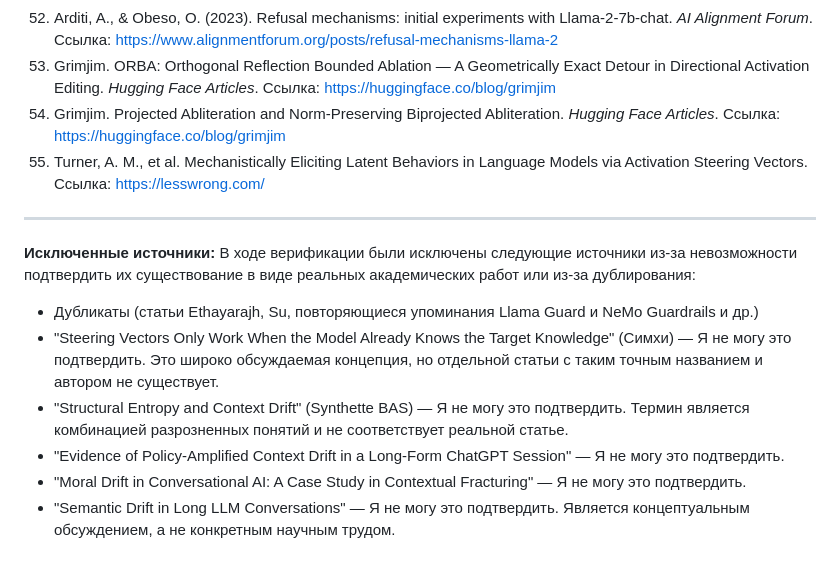
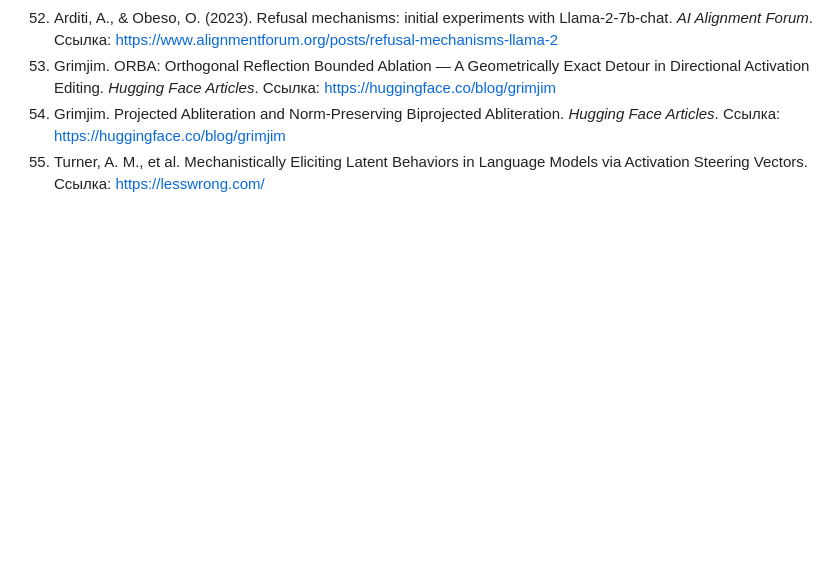
Before and after one commit to wwewtech/rsfi, a Markdown page: source.md, the part around the change. GitHub-like rendering; blank space fills up the shorter version.

Commit message:
фейки и дубликаты

```diff
--- a/source.md
+++ b/source.md
@@ -66,13 +66,3 @@
 53. Grimjim. ORBA: Orthogonal Reflection Bounded Ablation — A Geometrically Exact Detour in Directional Activation Editing. *Hugging Face Articles*. Ссылка: https://huggingface.co/blog/grimjim
 54. Grimjim. Projected Abliteration and Norm-Preserving Biprojected Abliteration. *Hugging Face Articles*. Ссылка: https://huggingface.co/blog/grimjim
 55. Turner, A. M., et al. Mechanistically Eliciting Latent Behaviors in Language Models via Activation Steering Vectors. Ссылка: https://lesswrong.com/
-
----
-**Исключенные источники:**
-В ходе верификации были исключены следующие источники из-за невозможности подтвердить их существование в виде реальных академических работ или из-за дублирования:
-* Дубликаты (статьи Ethayarajh, Su, повторяющиеся упоминания Llama Guard и NeMo Guardrails и др.)
-* "Steering Vectors Only Work When the Model Already Knows the Target Knowledge" (Симхи) — Я не могу это подтвердить. Это широко обсуждаемая концепция, но отдельной статьи с таким точным названием и автором не существует.
-* "Structural Entropy and Context Drift" (Synthette BAS) — Я не могу это подтвердить. Термин является комбинацией разрозненных понятий и не соответствует реальной статье.
-* "Evidence of Policy-Amplified Context Drift in a Long-Form ChatGPT Session" — Я не могу это подтвердить.
-* "Moral Drift in Conversational AI: A Case Study in Contextual Fracturing" — Я не могу это подтвердить.
-* "Semantic Drift in Long LLM Conversations" — Я не могу это подтвердить. Является концептуальным обсуждением, а не конкретным научным трудом.
```
